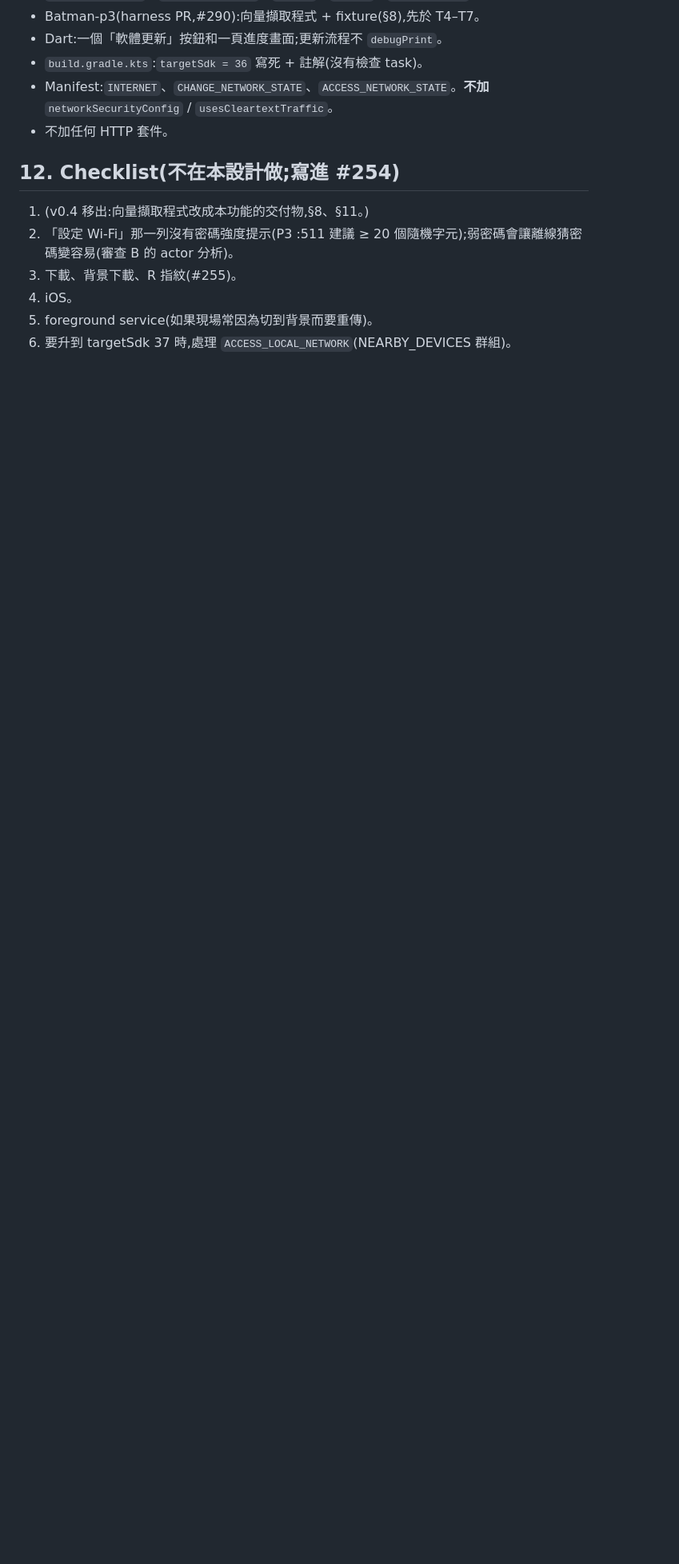
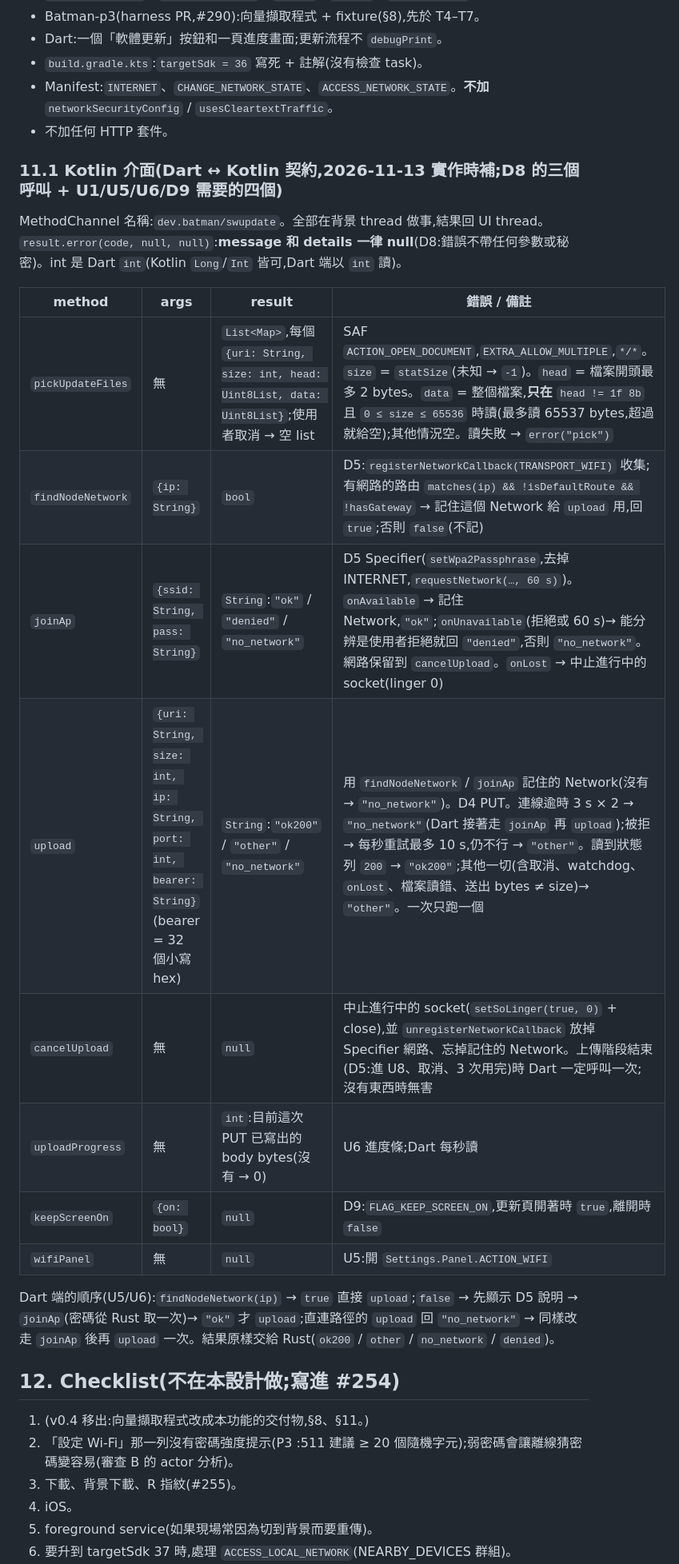
Before and after one commit to winson3QQ/Batman, a Markdown page: docs/design/254-app-update.md, the part around the change. Shown at 80% size. GitHub-like rendering; blank space fills up the shorter version.

Commit message:
docs(254): app software update design §11.1 — the Kotlin channel contract (dev.batman/swupdate)
The shapes §11 left open, written before the Kotlin and Dart sides are coded to them.

Co-Authored-By: Claude Opus 5.5 <noreply@anthropic.com>

```diff
--- a/docs/design/254-app-update.md
+++ b/docs/design/254-app-update.md
@@ -407,6 +407,23 @@ status 不分擁有者(F18);「我們的」= status key 4 等於我們選的 man
 - Manifest:`INTERNET`、`CHANGE_NETWORK_STATE`、`ACCESS_NETWORK_STATE`。**不加** `networkSecurityConfig` / `usesCleartextTraffic`。
 - 不加任何 HTTP 套件。
 
+### 11.1 Kotlin 介面(Dart ↔ Kotlin 契約,2026-11-13 實作時補;D8 的三個呼叫 + U1/U5/U6/D9 需要的四個)
+
+MethodChannel 名稱:`dev.batman/swupdate`。全部在背景 thread 做事,結果回 UI thread。`result.error(code, null, null)`:**message 和 details 一律 null**(D8:錯誤不帶任何參數或秘密)。int 是 Dart `int`(Kotlin `Long`/`Int` 皆可,Dart 端以 `int` 讀)。
+
+| method | args | result | 錯誤 / 備註 |
+|---|---|---|---|
+| `pickUpdateFiles` | 無 | `List<Map>`,每個 `{uri: String, size: int, head: Uint8List, data: Uint8List}`;使用者取消 → 空 list | SAF `ACTION_OPEN_DOCUMENT`,`EXTRA_ALLOW_MULTIPLE`,`*/*`。`size` = `statSize`(未知 → `-1`)。`head` = 檔案開頭最多 2 bytes。`data` = 整個檔案,**只在** `head != 1f 8b` 且 `0 ≤ size ≤ 65536` 時讀(最多讀 65537 bytes,超過就給空);其他情況空。讀失敗 → `error("pick")` |
+| `findNodeNetwork` | `{ip: String}` | `bool` | D5:`registerNetworkCallback(TRANSPORT_WIFI)` 收集;有網路的路由 `matches(ip) && !isDefaultRoute && !hasGateway` → 記住這個 Network 給 `upload` 用,回 `true`;否則 `false`(不記) |
+| `joinAp` | `{ssid: String, pass: String}` | `String`:`"ok"` / `"denied"` / `"no_network"` | D5 Specifier(`setWpa2Passphrase`,去掉 INTERNET,`requestNetwork(…, 60 s)`)。`onAvailable` → 記住 Network,`"ok"`;`onUnavailable`(拒絕或 60 s)→ 能分辨是使用者拒絕就回 `"denied"`,否則 `"no_network"`。網路保留到 `cancelUpload`。`onLost` → 中止進行中的 socket(linger 0) |
+| `upload` | `{uri: String, size: int, ip: String, port: int, bearer: String}`(bearer = 32 個小寫 hex) | `String`:`"ok200"` / `"other"` / `"no_network"` | 用 `findNodeNetwork` / `joinAp` 記住的 Network(沒有 → `"no_network"`)。D4 PUT。連線逾時 3 s × 2 → `"no_network"`(Dart 接著走 `joinAp` 再 `upload`);被拒 → 每秒重試最多 10 s,仍不行 → `"other"`。讀到狀態列 `200` → `"ok200"`;其他一切(含取消、watchdog、`onLost`、檔案讀錯、送出 bytes ≠ size)→ `"other"`。一次只跑一個 |
+| `cancelUpload` | 無 | `null` | 中止進行中的 socket(`setSoLinger(true, 0)` + close),並 `unregisterNetworkCallback` 放掉 Specifier 網路、忘掉記住的 Network。上傳階段結束(D5:進 U8、取消、3 次用完)時 Dart 一定呼叫一次;沒有東西時無害 |
+| `uploadProgress` | 無 | `int`:目前這次 PUT 已寫出的 body bytes(沒有 → 0) | U6 進度條;Dart 每秒讀 |
+| `keepScreenOn` | `{on: bool}` | `null` | D9:`FLAG_KEEP_SCREEN_ON`,更新頁開著時 `true`,離開時 `false` |
+| `wifiPanel` | 無 | `null` | U5:開 `Settings.Panel.ACTION_WIFI` |
+
+Dart 端的順序(U5/U6):`findNodeNetwork(ip)` → `true` 直接 `upload`;`false` → 先顯示 D5 說明 → `joinAp`(密碼從 Rust 取一次)→ `"ok"` 才 `upload`;直連路徑的 `upload` 回 `"no_network"` → 同樣改走 `joinAp` 後再 `upload` 一次。結果原樣交給 Rust(`ok200` / `other` / `no_network` / `denied`)。
+
 ## 12. Checklist(不在本設計做;寫進 #254)
 
 1. (v0.4 移出:向量擷取程式改成本功能的交付物,§8、§11。)
```
